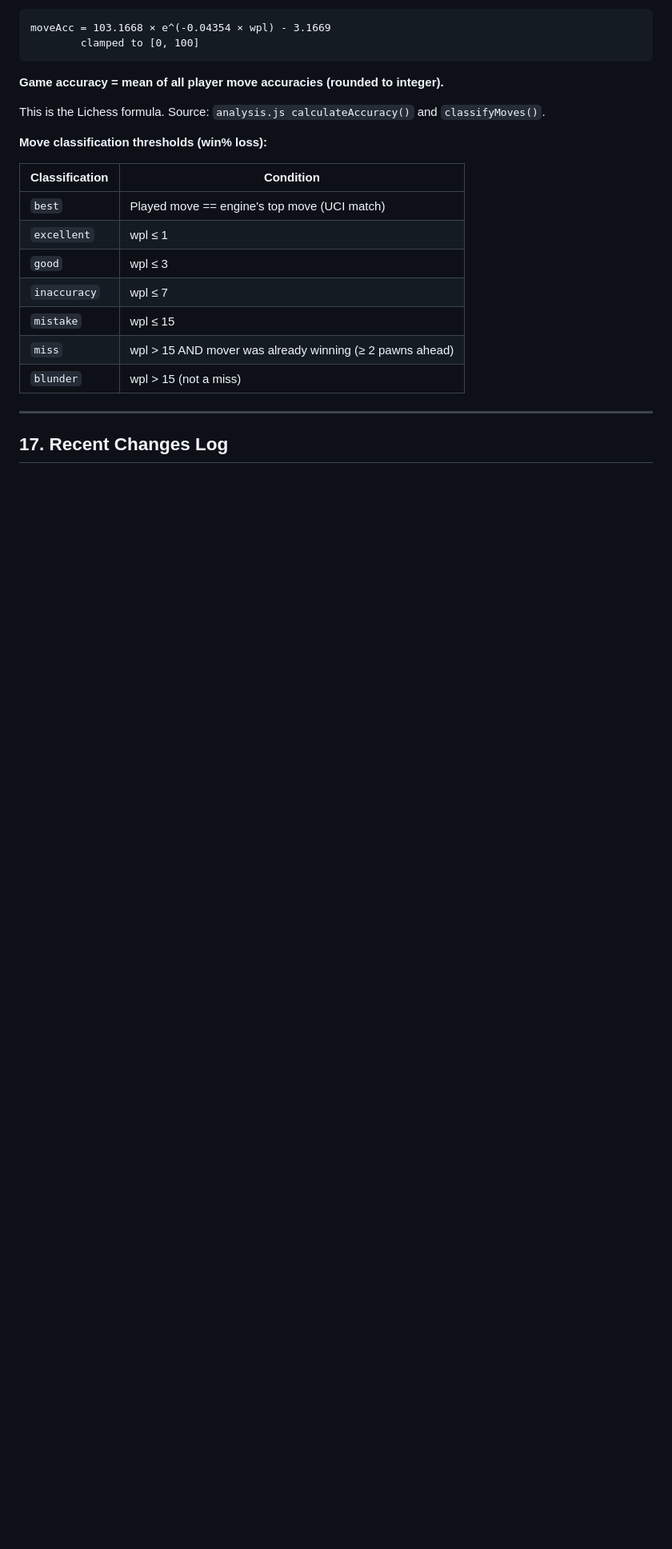
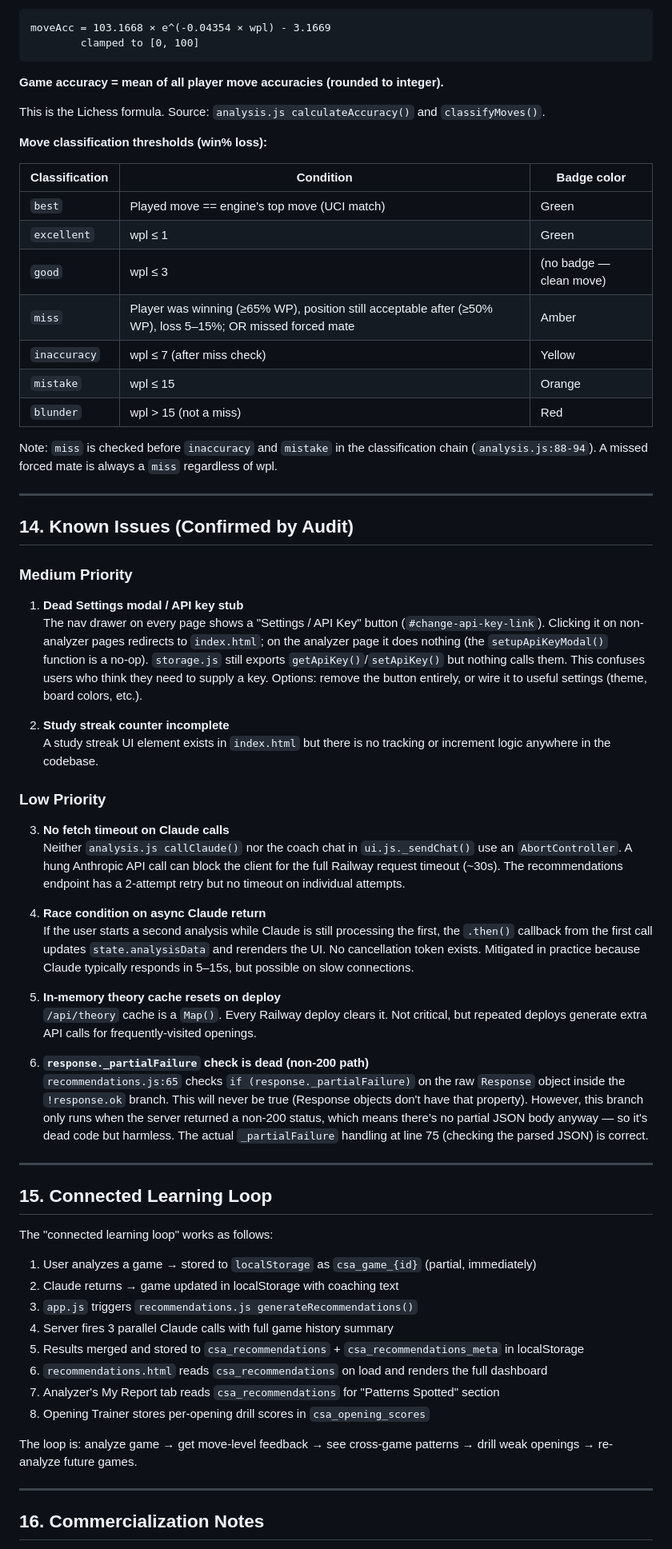
Before and after one commit to rubeard3-bot/chess-lab, a Markdown page: HANDOFF.md, the part around one of its changes. Shown at 80% size. Rendered like a GitHub page; blank space fills up the shorter version.

```diff
--- a/HANDOFF.md
+++ b/HANDOFF.md
@@ -377,16 +343,62 @@ This is the Lichess formula. Source: `analysis.js calculateAccuracy()` and `clas
 
 **Move classification thresholds (win% loss):**
 
-| Classification | Condition |
-|---|---|
-| `best` | Played move == engine's top move (UCI match) |
-| `excellent` | wpl ≤ 1 |
-| `good` | wpl ≤ 3 |
-| `inaccuracy` | wpl ≤ 7 |
-| `mistake` | wpl ≤ 15 |
-| `miss` | wpl > 15 AND mover was already winning (≥ 2 pawns ahead) |
-| `blunder` | wpl > 15 (not a miss) |
+| Classification | Condition | Badge color |
+|---|---|---|
+| `best` | Played move == engine's top move (UCI match) | Green |
+| `excellent` | wpl ≤ 1 | Green |
+| `good` | wpl ≤ 3 | (no badge — clean move) |
+| `miss` | Player was winning (≥65% WP), position still acceptable after (≥50% WP), loss 5–15%; OR missed forced mate | Amber |
+| `inaccuracy` | wpl ≤ 7 (after miss check) | Yellow |
+| `mistake` | wpl ≤ 15 | Orange |
+| `blunder` | wpl > 15 (not a miss) | Red |
+
+Note: `miss` is checked before `inaccuracy` and `mistake` in the classification chain (`analysis.js:88-94`). A missed forced mate is always a `miss` regardless of wpl.
 
 ---
 
-## 17. Recent Changes Log
+## 14. Known Issues (Confirmed by Audit)
+
+### Medium Priority
+
+1. **Dead Settings modal / API key stub**
+   The nav drawer on every page shows a "Settings / API Key" button (`#change-api-key-link`). Clicking it on non-analyzer pages redirects to `index.html`; on the analyzer page it does nothing (the `setupApiKeyModal()` function is a no-op). `storage.js` still exports `getApiKey()`/`setApiKey()` but nothing calls them. This confuses users who think they need to supply a key. Options: remove the button entirely, or wire it to useful settings (theme, board colors, etc.).
+
+2. **Study streak counter incomplete**
+   A study streak UI element exists in `index.html` but there is no tracking or increment logic anywhere in the codebase.
+
+### Low Priority
+
+3. **No fetch timeout on Claude calls**
+   Neither `analysis.js callClaude()` nor the coach chat in `ui.js._sendChat()` use an `AbortController`. A hung Anthropic API call can block the client for the full Railway request timeout (~30s). The recommendations endpoint has a 2-attempt retry but no timeout on individual attempts.
+
+4. **Race condition on async Claude return**
+   If the user starts a second analysis while Claude is still processing the first, the `.then()` callback from the first call updates `state.analysisData` and rerenders the UI. No cancellation token exists. Mitigated in practice because Claude typically responds in 5–15s, but possible on slow connections.
+
+5. **In-memory theory cache resets on deploy**
+   `/api/theory` cache is a `Map()`. Every Railway deploy clears it. Not critical, but repeated deploys generate extra API calls for frequently-visited openings.
+
+6. **`response._partialFailure` check is dead (non-200 path)**
+   `recommendations.js:65` checks `if (response._partialFailure)` on the raw `Response` object inside the `!response.ok` branch. This will never be true (Response objects don't have that property). However, this branch only runs when the server returned a non-200 status, which means there's no partial JSON body anyway — so it's dead code but harmless. The actual `_partialFailure` handling at line 75 (checking the parsed JSON) is correct.
+
+---
+
+## 15. Connected Learning Loop
+
+The "connected learning loop" works as follows:
+
+1. User analyzes a game → stored to `localStorage` as `csa_game_{id}` (partial, immediately)
+2. Claude returns → game updated in localStorage with coaching text
+3. `app.js` triggers `recommendations.js generateRecommendations()`
+4. Server fires 3 parallel Claude calls with full game history summary
+5. Results merged and stored to `csa_recommendations` + `csa_recommendations_meta` in localStorage
+6. `recommendations.html` reads `csa_recommendations` on load and renders the full dashboard
+7. Analyzer's My Report tab reads `csa_recommendations` for "Patterns Spotted" section
+8. Opening Trainer stores per-opening drill scores in `csa_opening_scores`
+
+The loop is: analyze game → get move-level feedback → see cross-game patterns → drill weak openings → re-analyze future games.
+
+---
+
+## 16. Commercialization Notes
+
```
Also changed, not shown: other parts of HANDOFF.md (+134 -146 lines).
